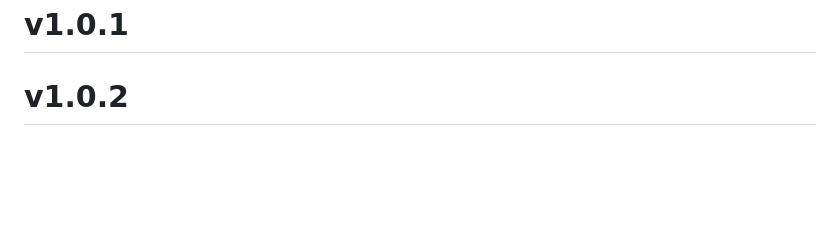
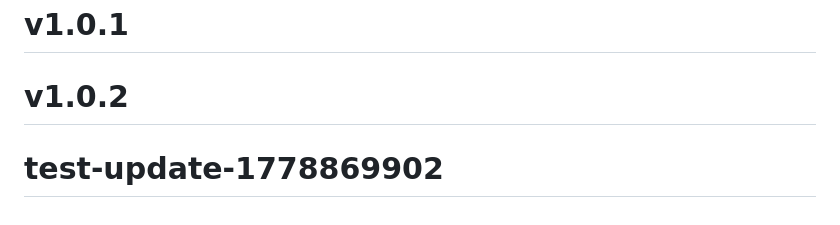
Before and after one commit to dennis-debaIT/robot-core, a Markdown page: README.md, the part around the change. Drawn GitHub-style; blank space fills up the shorter version.

Commit message:
chore: test-update fuer version 0.1.15

```diff
--- a/README.md
+++ b/README.md
@@ -309,3 +309,4 @@ Wenn die externe API nicht gesetzt ist oder fehlschlägt, fällt der Core automa
 Für LM Studio mit OpenAI-kompatibler API ist `qwen/qwen3-4b-2507` aktuell der empfohlene Standard für schnelle Alltagsgespräche.
 # v1.0.1
 # v1.0.2
+# test-update-1778869902
```
